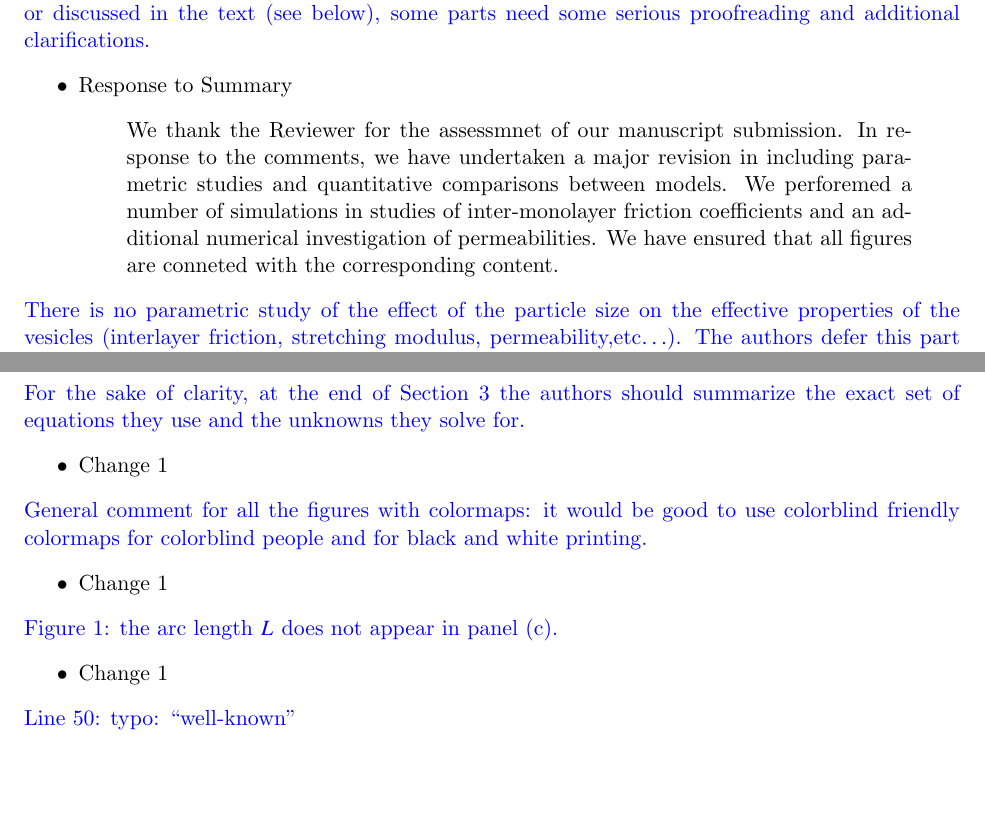
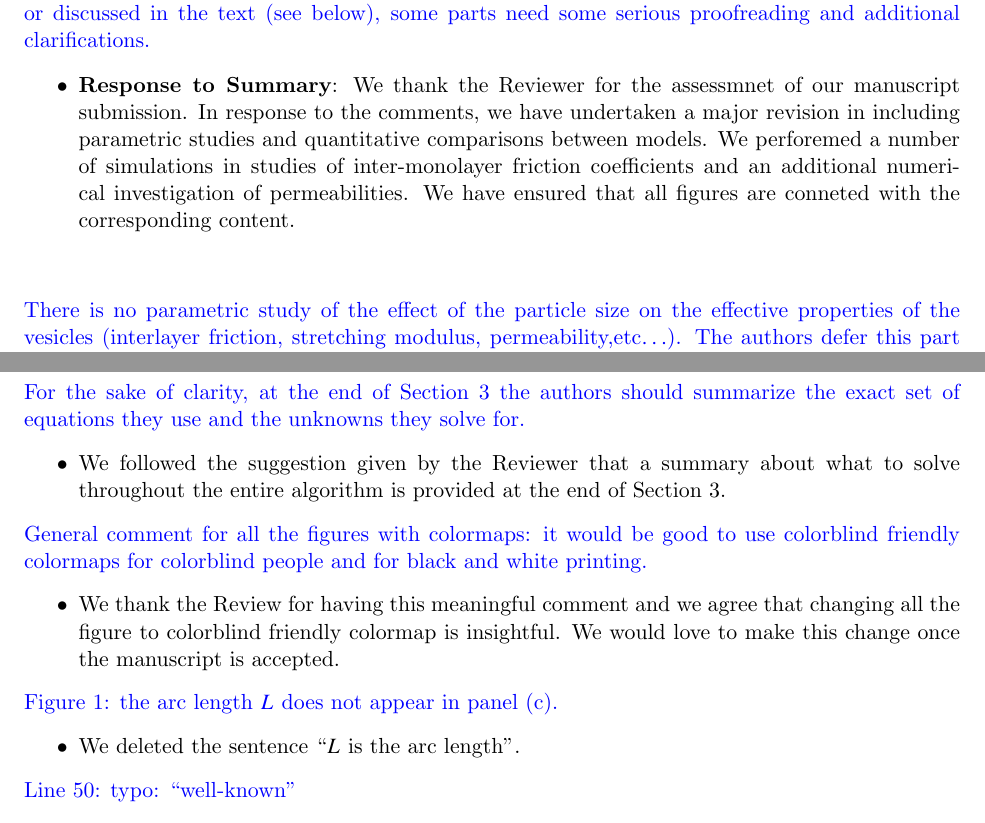
Before and after one commit to quaife/lipid_dynamics, a LaTeX document (doc/reviews/ResponseToReviewer1.tex): two parts of pages 1 and 2 of 4, joined at a grey line, cut so that both start at the same text, the shorter picture padded with empty space. Compiled offline with pdfLaTeX.

Commit message:
Peter working on revision

```diff
--- a/doc/reviews/ResponseToReviewer1.tex
+++ b/doc/reviews/ResponseToReviewer1.tex
@@ -43,14 +43,12 @@ paper has been inserted without being referenced or discussed in the
 text (see below), some parts need some serious proofreading and
 additional clarifications.}
 \begin{itemize}
-  \item Response to Summary
-  \begin{quotation}
-    \noindent
-	We thank the Reviewer for the assessmnet of our manuscript submission. In response
+  \item {\bf Response to Summary}: 	We thank the Reviewer for the assessmnet of our manuscript submission. In response
 to the comments, we have undertaken a major revision in including parametric studies and quantitative comparisons between models. We perforemed a number of simulations
 in studies of inter-monolayer friction coefficients and an additional numerical investigation
 of permeabilities. We have ensured that all figures are conneted with the corresponding content.
-
+  \begin{quotation}
+%    \noindent
 %    Can put verbatim change in this environment.
   \end{quotation}
 \end{itemize}
@@ -111,7 +109,7 @@ numerical results against the experiments.
 should summarize the exact set of equations they use and the unknowns
 they solve for.}
 \begin{itemize}
-  \item Change 1
+  \item We followed the suggestion given by the Reviewer that a summary about what to solve throughout the entire algorithm is provided at the end of Section 3.
 \end{itemize}
 
 \noindent
@@ -119,13 +117,14 @@ they solve for.}
 good to use colorblind friendly colormaps for colorblind people and for
 black and white printing.}
 \begin{itemize}
-  \item Change 1
+  \item We thank the Review for having this meaningful comment and we agree that changing all the figure
+to colorblind friendly colormap is insightful. We would love to make this change once the manuscript is accepted.
 \end{itemize}
 
 \noindent
 \comment{Figure 1: the arc length $L$ does not appear in panel (c).}
 \begin{itemize}
-  \item Change 1
+  \item We deleted the sentence ``$L$ is the arc length''.
 \end{itemize}
 
 \noindent
```
Also changed, not shown: doc/main_jfm.tex (+6 -3 lines).
